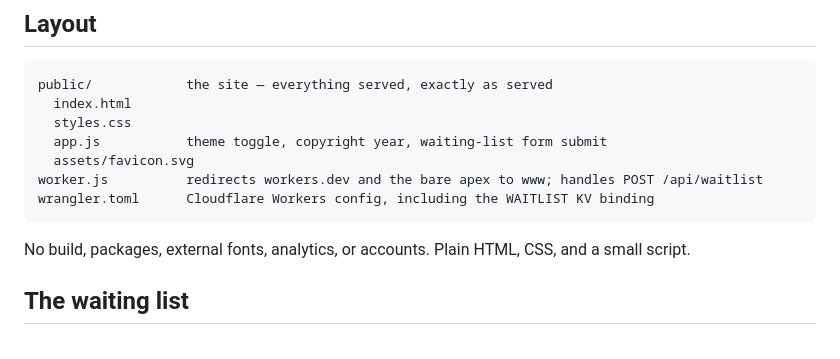
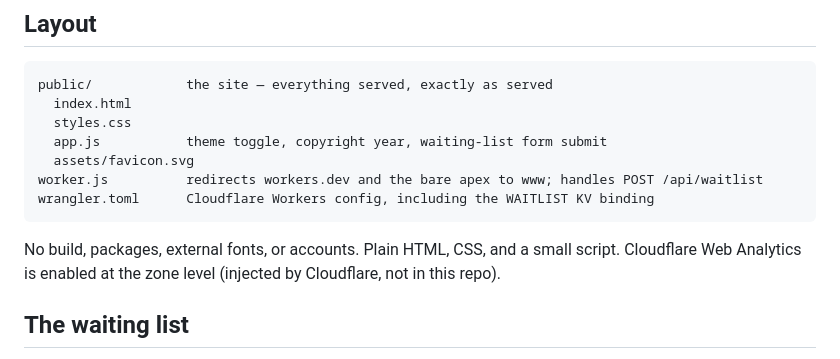
Before and after one commit to NextOneTwoLabs/nextonetwo-website, a Markdown page: README.md, the part around the change. Drawn GitHub-style.

```diff
--- a/README.md
+++ b/README.md
@@ -25,7 +25,8 @@ non-profit for now.
     worker.js          redirects workers.dev and the bare apex to www; handles POST /api/waitlist
     wrangler.toml      Cloudflare Workers config, including the WAITLIST KV binding
 
-No build, packages, external fonts, analytics, or accounts. Plain HTML, CSS, and a small script.
+No build, packages, external fonts, or accounts. Plain HTML, CSS, and a small script. Cloudflare
+Web Analytics is enabled at the zone level (injected by Cloudflare, not in this repo).
 
 ## The waiting list
 
```
Also changed, not shown: .claude/agents/website-auditor.md (+4 -2 lines).
